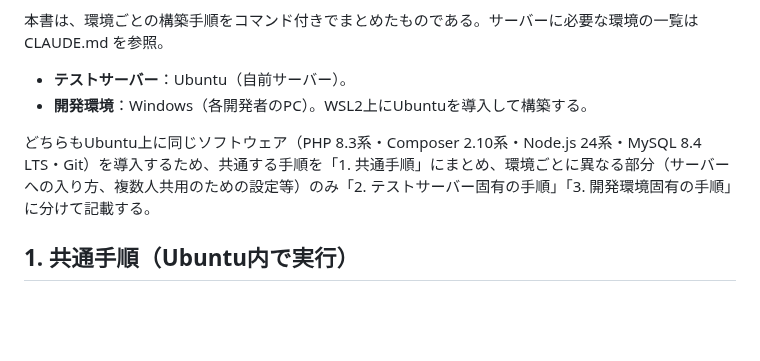
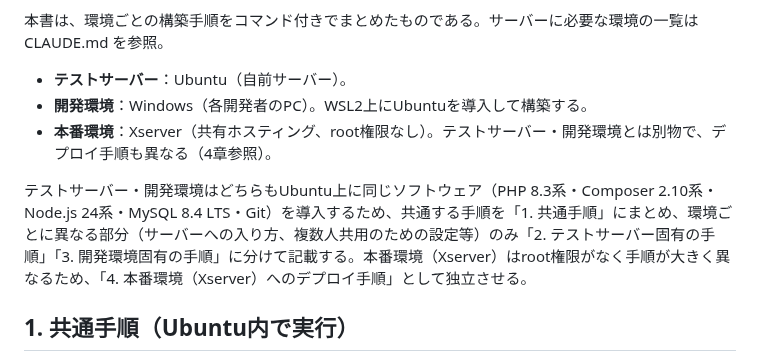
Before and after one commit to pluslub/helpstation, a Markdown page: docs/環境構築手順書.md, the part around one of its changes. Drawn GitHub-style; blank space fills up the shorter version.

```diff
--- a/docs/環境構築手順書.md
+++ b/docs/環境構築手順書.md
@@ -8,8 +8,9 @@
 
 - **テストサーバー**：Ubuntu（自前サーバー）。
 - **開発環境**：Windows（各開発者のPC）。WSL2上にUbuntuを導入して構築する。
+- **本番環境**：Xserver（共有ホスティング、root権限なし）。テストサーバー・開発環境とは別物で、デプロイ手順も異なる（4章参照）。
 
-どちらもUbuntu上に同じソフトウェア（PHP 8.3系・Composer 2.10系・Node.js 24系・MySQL 8.4 LTS・Git）を導入するため、共通する手順を「1. 共通手順」にまとめ、環境ごとに異なる部分（サーバーへの入り方、複数人共用のための設定等）のみ「2. テストサーバー固有の手順」「3. 開発環境固有の手順」に分けて記載する。
+テストサーバー・開発環境はどちらもUbuntu上に同じソフトウェア（PHP 8.3系・Composer 2.10系・Node.js 24系・MySQL 8.4 LTS・Git）を導入するため、共通する手順を「1. 共通手順」にまとめ、環境ごとに異なる部分（サーバーへの入り方、複数人共用のための設定等）のみ「2. テストサーバー固有の手順」「3. 開発環境固有の手順」に分けて記載する。本番環境（Xserver）はroot権限がなく手順が大きく異なるため、「4. 本番環境（Xserver）へのデプロイ手順」として独立させる。
 
 ## 1. 共通手順（Ubuntu内で実行）
 
```
Also changed, not shown: other parts of docs/環境構築手順書.md (+83 -0 lines).
